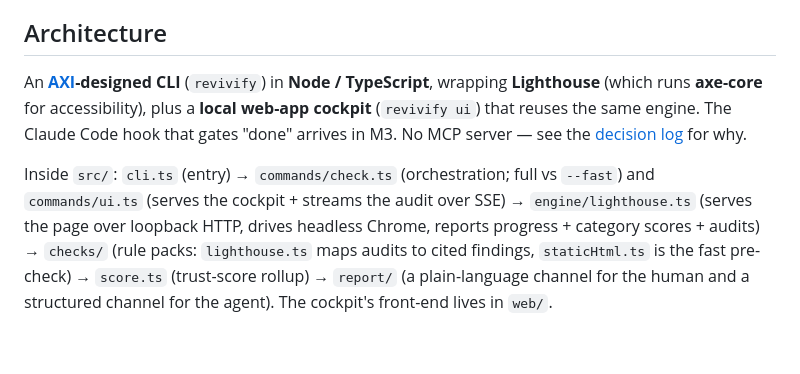
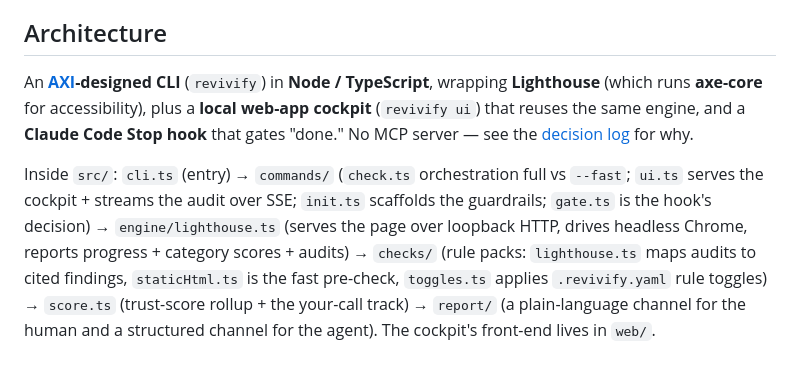
Before and after one commit to jakewisnieski/revivify, a Markdown page: README.md, the part around one of its changes. Drawn GitHub-style.

```diff
--- a/README.md
+++ b/README.md
@@ -92,6 +97,6 @@ You don't need to read code to confirm Revivify works. Every milestone ships an
 
 ## Architecture
 
-An **[AXI](https://axi.md/)-designed CLI** (`revivify`) in **Node / TypeScript**, wrapping **Lighthouse** (which runs **axe-core** for accessibility), plus a **local web-app cockpit** (`revivify ui`) that reuses the same engine. The Claude Code hook that gates "done" arrives in M3. No MCP server — see the [decision log](docs/decision-log.md) for why.
+An **[AXI](https://axi.md/)-designed CLI** (`revivify`) in **Node / TypeScript**, wrapping **Lighthouse** (which runs **axe-core** for accessibility), plus a **local web-app cockpit** (`revivify ui`) that reuses the same engine, and a **Claude Code Stop hook** that gates "done." No MCP server — see the [decision log](docs/decision-log.md) for why.
 
-Inside `src/`: `cli.ts` (entry) → `commands/check.ts` (orchestration; full vs `--fast`) and `commands/ui.ts` (serves the cockpit + streams the audit over SSE) → `engine/lighthouse.ts` (serves the page over loopback HTTP, drives headless Chrome, reports progress + category scores + audits) → `checks/` (rule packs: `lighthouse.ts` maps audits to cited findings, `staticHtml.ts` is the fast pre-check) → `score.ts` (trust-score rollup) → `report/` (a plain-language channel for the human and a structured channel for the agent). The cockpit's front-end lives in `web/`.
+Inside `src/`: `cli.ts` (entry) → `commands/` (`check.ts` orchestration full vs `--fast`; `ui.ts` serves the cockpit + streams the audit over SSE; `init.ts` scaffolds the guardrails; `gate.ts` is the hook's decision) → `engine/lighthouse.ts` (serves the page over loopback HTTP, drives headless Chrome, reports progress + category scores + audits) → `checks/` (rule packs: `lighthouse.ts` maps audits to cited findings, `staticHtml.ts` is the fast pre-check, `toggles.ts` applies `.revivify.yaml` rule toggles) → `score.ts` (trust-score rollup + the your-call track) → `report/` (a plain-language channel for the human and a structured channel for the agent). The cockpit's front-end lives in `web/`.
```
Also changed, not shown: other parts of README.md (+47 -42 lines), docs/assets/README.md (added, +13 -0 lines), docs/assets/revivify-cockpit.gif (added).
